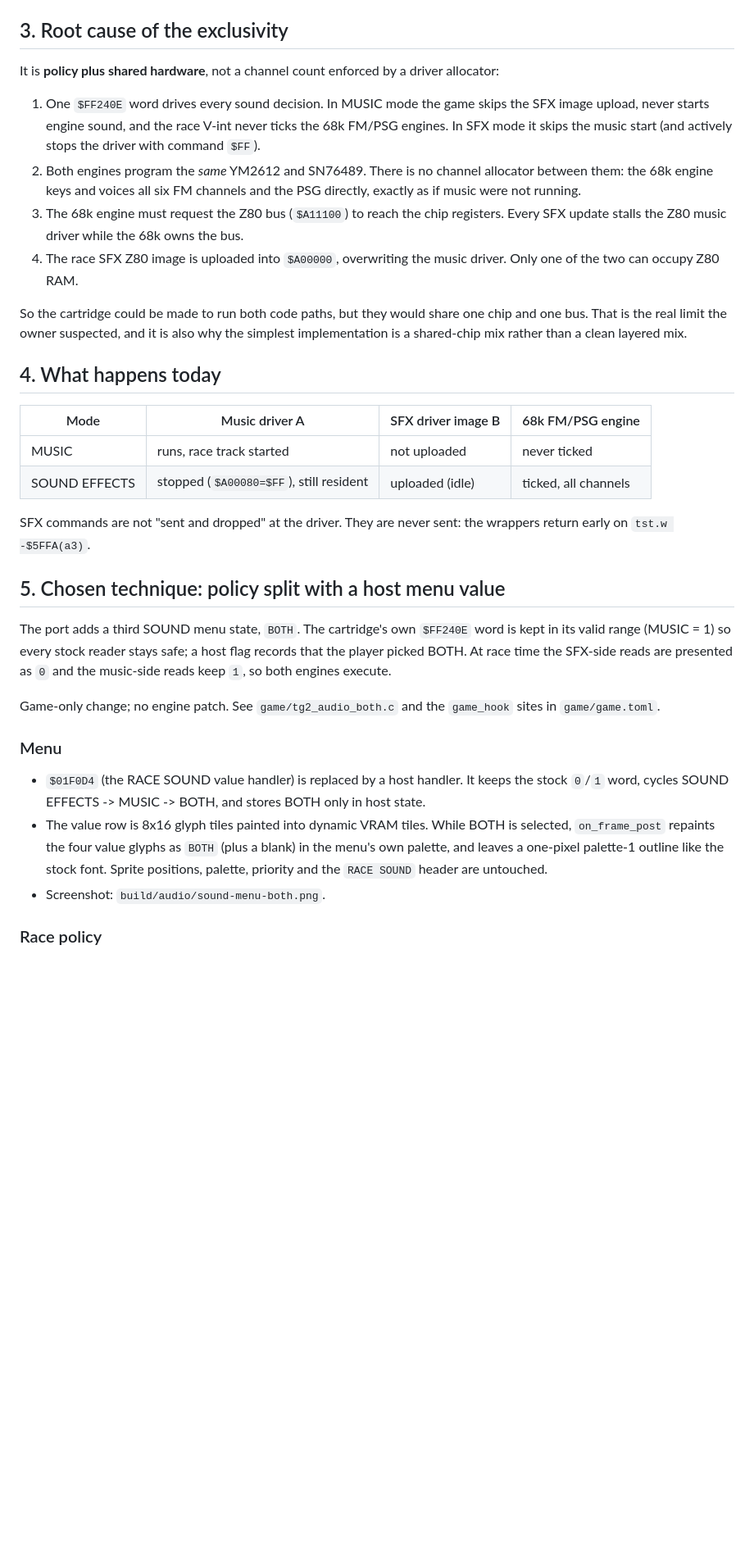
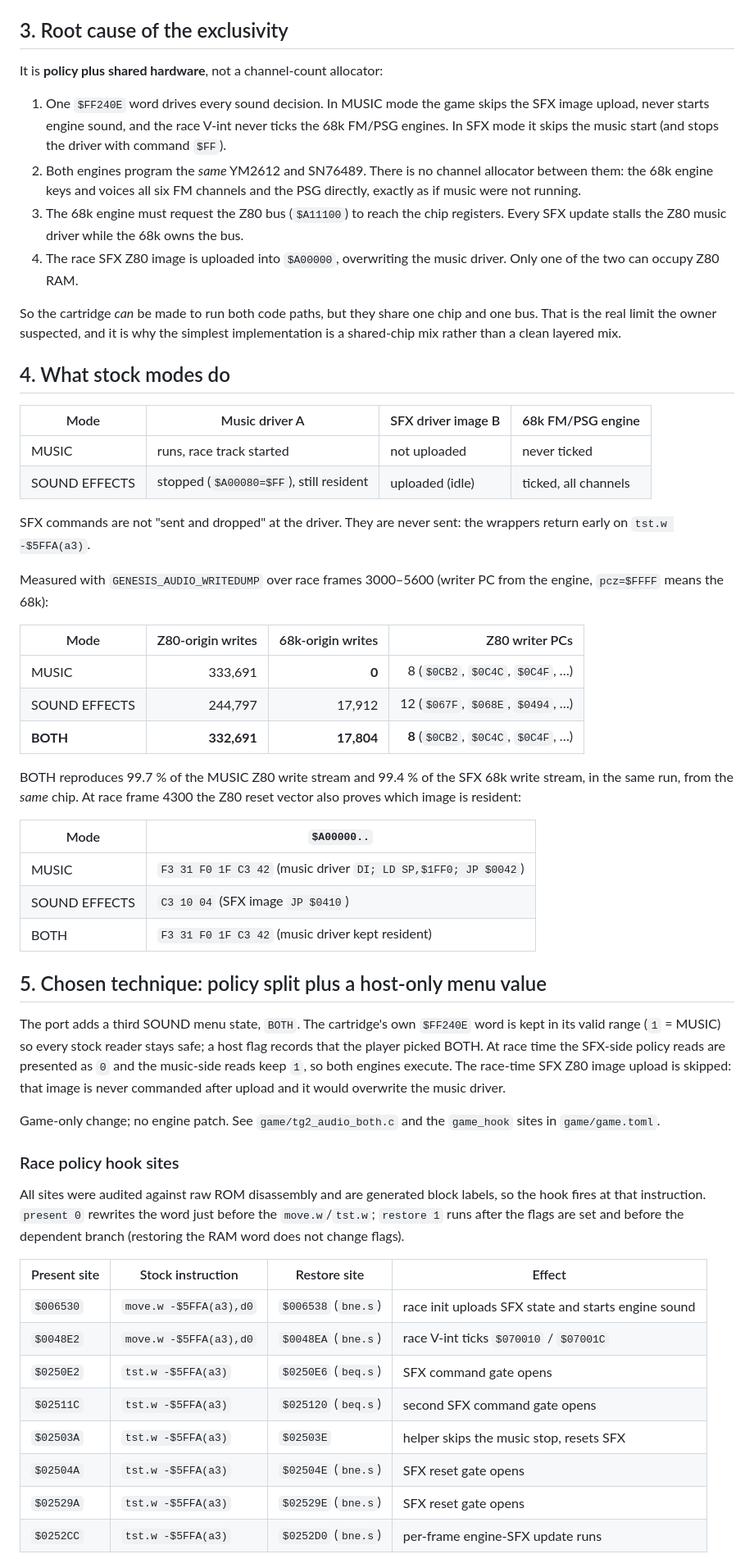
Before and after one commit to vittau/top-gear-2-genesis-pc, a Markdown page: docs/AUDIO.md, the part around one of its changes. Shown at 82% size. Drawn GitHub-style; blank space fills up the shorter version.

```diff
--- a/docs/AUDIO.md
+++ b/docs/AUDIO.md
@@ -98,13 +126,12 @@ keep_music:
 
 ## 3. Root cause of the exclusivity
 
-It is **policy plus shared hardware**, not a channel count enforced by a
-driver allocator:
+It is **policy plus shared hardware**, not a channel-count allocator:
 
 1. One `$FF240E` word drives every sound decision. In MUSIC mode the game
    skips the SFX image upload, never starts engine sound, and the race
    V-int never ticks the 68k FM/PSG engines. In SFX mode it skips the music
-   start (and actively stops the driver with command `$FF`).
+   start (and stops the driver with command `$FF`).
 2. Both engines program the *same* YM2612 and SN76489. There is no channel
    allocator between them: the 68k engine keys and voices all six FM
    channels and the PSG directly, exactly as if music were not running.
@@ -114,12 +141,12 @@ driver allocator:
 4. The race SFX Z80 image is uploaded into `$A00000`, overwriting the music
    driver. Only one of the two can occupy Z80 RAM.
 
-So the cartridge could be made to run both code paths, but they would share
-one chip and one bus. That is the real limit the owner suspected, and it is
-also why the simplest implementation is a shared-chip mix rather than a
-clean layered mix.
+So the cartridge *can* be made to run both code paths, but they share one
+chip and one bus. That is the real limit the owner suspected, and it is why
+the simplest implementation is a shared-chip mix rather than a clean
+layered mix.
 
-## 4. What happens today
+## 4. What stock modes do
 
 | Mode | Music driver A | SFX driver image B | 68k FM/PSG engine |
 |---|---|---|---|
@@ -129,28 +156,54 @@ clean layered mix.
 SFX commands are not "sent and dropped" at the driver. They are never sent:
 the wrappers return early on `tst.w -$5FFA(a3)`.
 
-## 5. Chosen technique: policy split with a host menu value
+Measured with `GENESIS_AUDIO_WRITEDUMP` over race frames 3000–5600 (writer
+PC from the engine, `pcz=$FFFF` means the 68k):
+
+| Mode | Z80-origin writes | 68k-origin writes | Z80 writer PCs |
+|---|---:|---:|---:|
+| MUSIC | 333,691 | **0** | 8 (`$0CB2`, `$0C4C`, `$0C4F`, …) |
+| SOUND EFFECTS | 244,797 | 17,912 | 12 (`$067F`, `$068E`, `$0494`, …) |
+| **BOTH** | **332,691** | **17,804** | **8** (`$0CB2`, `$0C4C`, `$0C4F`, …) |
+
+BOTH reproduces 99.7 % of the MUSIC Z80 write stream and 99.4 % of the SFX
+68k write stream, in the same run, from the *same* chip. At race frame 4300
+the Z80 reset vector also proves which image is resident:
+
+| Mode | `$A00000..` |
+|---|---|
+| MUSIC | `F3 31 F0 1F C3 42` (music driver `DI; LD SP,$1FF0; JP $0042`) |
+| SOUND EFFECTS | `C3 10 04` (SFX image `JP $0410`) |
+| BOTH | `F3 31 F0 1F C3 42` (music driver kept resident) |
+
+## 5. Chosen technique: policy split plus a host-only menu value
 
 The port adds a third SOUND menu state, `BOTH`. The cartridge's own
-`$FF240E` word is kept in its valid range (MUSIC = 1) so every stock reader
+`$FF240E` word is kept in its valid range (`1` = MUSIC) so every stock reader
 stays safe; a host flag records that the player picked BOTH. At race time
-the SFX-side reads are presented as `0` and the music-side reads keep `1`,
-so both engines execute.
+the SFX-side policy reads are presented as `0` and the music-side reads keep
+`1`, so both engines execute. The race-time SFX Z80 image upload is skipped:
+that image is never commanded after upload and it would overwrite the music
+driver.
 
 Game-only change; no engine patch. See `game/tg2_audio_both.c` and the
 `game_hook` sites in `game/game.toml`.
 
-### Menu
+### Race policy hook sites
 
-* `$01F0D4` (the RACE SOUND value handler) is replaced by a host handler.
-  It keeps the stock `0`/`1` word, cycles SOUND EFFECTS -> MUSIC -> BOTH,
-  and stores BOTH only in host state.
-* The value row is 8x16 glyph tiles painted into dynamic VRAM tiles. While
-  BOTH is selected, `on_frame_post` repaints the four value glyphs as
-  `BOTH` (plus a blank) in the menu's own palette, and leaves a one-pixel
-  palette-1 outline like the stock font. Sprite positions, palette,
-  priority and the `RACE SOUND` header are untouched.
-* Screenshot: `build/audio/sound-menu-both.png`.
+All sites were audited against raw ROM disassembly and are generated block
+labels, so the hook fires at that instruction. `present 0` rewrites the word
+just before the `move.w`/`tst.w`; `restore 1` runs after the flags are set
+and before the dependent branch (restoring the RAM word does not change
+flags).
 
-### Race policy
+| Present site | Stock instruction | Restore site | Effect |
+|---|---|---|---|
+| `$006530` | `move.w -$5FFA(a3),d0` | `$006538` (`bne.s`) | race init uploads SFX state and starts engine sound |
+| `$0048E2` | `move.w -$5FFA(a3),d0` | `$0048EA` (`bne.s`) | race V-int ticks `$070010` / `$07001C` |
+| `$0250E2` | `tst.w -$5FFA(a3)` | `$0250E6` (`beq.s`) | SFX command gate opens |
+| `$02511C` | `tst.w -$5FFA(a3)` | `$025120` (`beq.s`) | second SFX command gate opens |
+| `$02503A` | `tst.w -$5FFA(a3)` | `$02503E` | helper skips the music stop, resets SFX |
+| `$02504A` | `tst.w -$5FFA(a3)` | `$02504E` (`bne.s`) | SFX reset gate opens |
+| `$02529A` | `tst.w -$5FFA(a3)` | `$02529E` (`bne.s`) | SFX reset gate opens |
+| `$0252CC` | `tst.w -$5FFA(a3)` | `$0252D0` (`bne.s`) | per-frame engine-SFX update runs |
 
```
Also changed, not shown: other parts of docs/AUDIO.md (+178 -103 lines), docs/RAM_MAP.md (+7 -0 lines), docs/images/audio-sound-menu-both.png (added).
